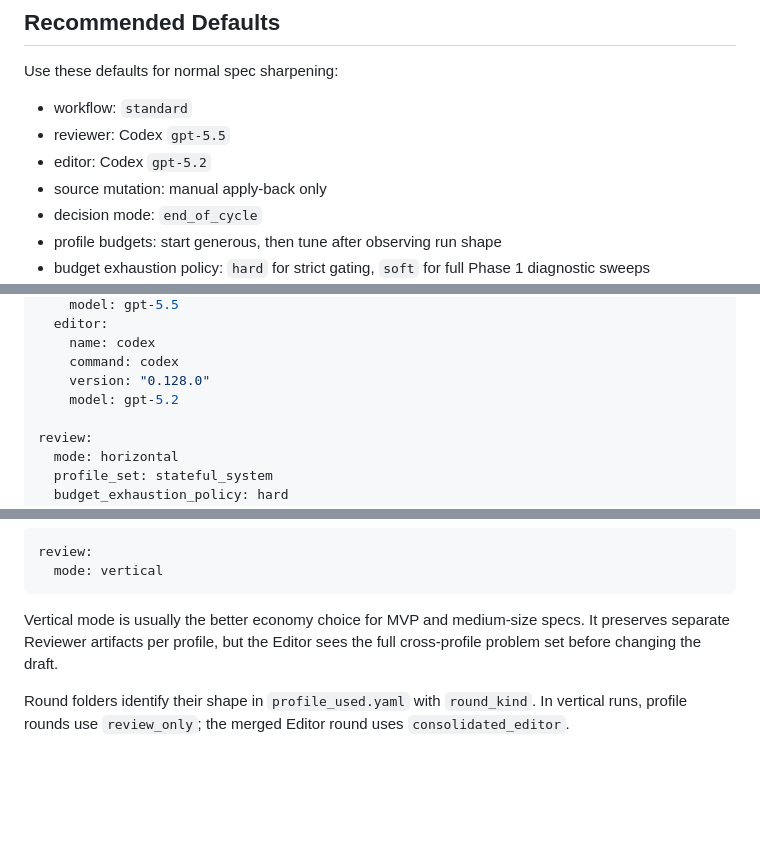
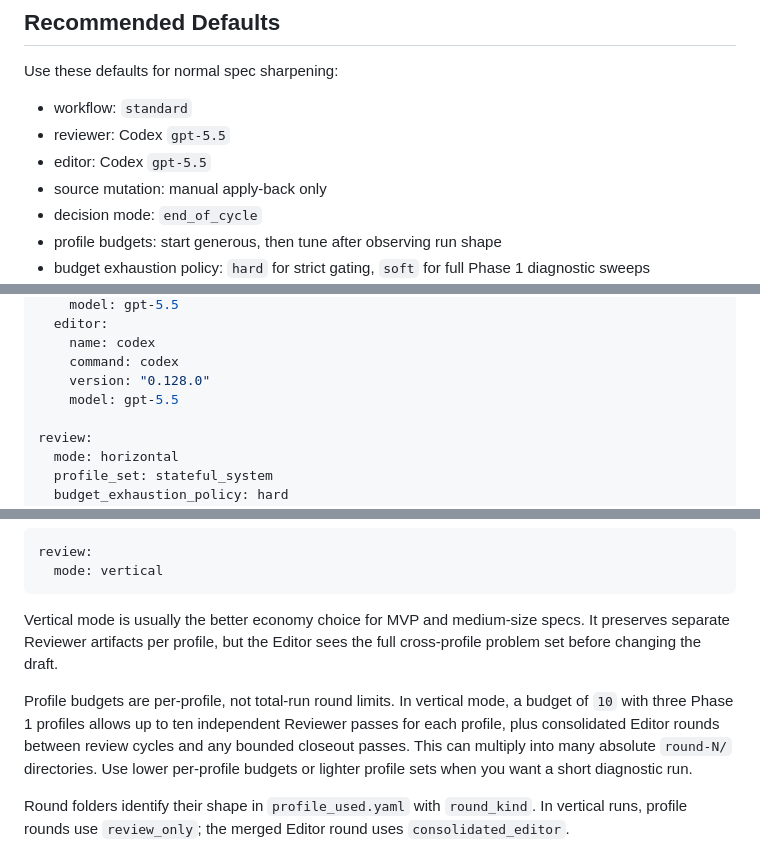
Before and after one commit to calebini/whetstone, a Markdown page: docs/OPERATOR_QUICKSTART.md, 3 parts joined by grey strips. Rendered like a GitHub page; blank space fills up the shorter version.

Commit message:
Update Whetstone operator defaults

```diff
--- a/docs/OPERATOR_QUICKSTART.md
+++ b/docs/OPERATOR_QUICKSTART.md
@@ -19,7 +19,7 @@ Use these defaults for normal spec sharpening:
 
 - workflow: `standard`
 - reviewer: Codex `gpt-5.5`
-- editor: Codex `gpt-5.2`
+- editor: Codex `gpt-5.5`
 - source mutation: manual apply-back only
 - decision mode: `end_of_cycle`
 - profile budgets: start generous, then tune after observing run shape
@@ -74,7 +74,7 @@ clients:
     name: codex
     command: codex
     version: "0.128.0"
-    model: gpt-5.2
+    model: gpt-5.5
 
 review:
   mode: horizontal
@@ -185,6 +185,8 @@ review:
 
 Vertical mode is usually the better economy choice for MVP and medium-size specs. It preserves separate Reviewer artifacts per profile, but the Editor sees the full cross-profile problem set before changing the draft.
 
+Profile budgets are per-profile, not total-run round limits. In vertical mode, a budget of `10` with three Phase 1 profiles allows up to ten independent Reviewer passes for each profile, plus consolidated Editor rounds between review cycles and any bounded closeout passes. This can multiply into many absolute `round-N/` directories. Use lower per-profile budgets or lighter profile sets when you want a short diagnostic run.
+
 Round folders identify their shape in `profile_used.yaml` with `round_kind`. In vertical runs, profile rounds use `review_only`; the merged Editor round uses `consolidated_editor`.
 
 If a run ends immediately after an Editor mutation, Whetstone may report the draft as accepted but still unverified. That means the edit resolved the known blocker/major feedback, but the revised draft still needs another clean profile-review cycle before Phase 2.
```
Also changed, not shown: other parts of docs/OPERATOR_QUICKSTART.md (+2 -0 lines).
